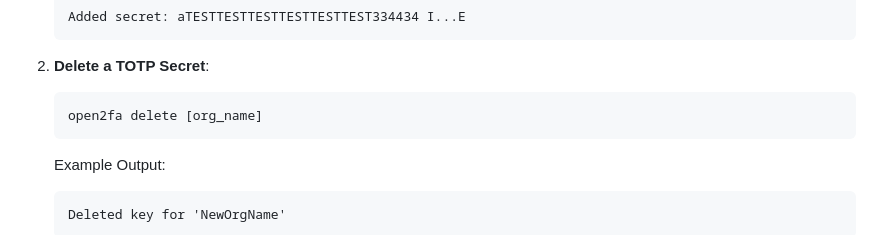
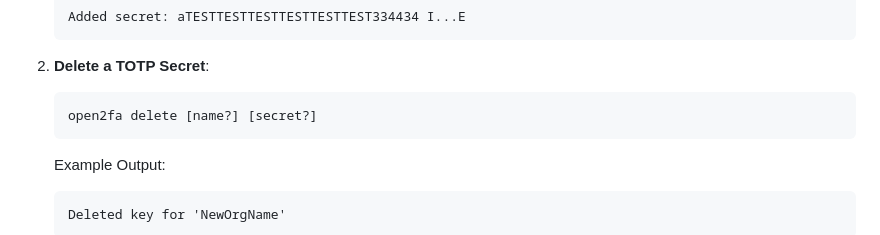
Before and after one commit to cc-d/open2fa, a Markdown page: README.md, the part around the change. Drawn GitHub-style.

Commit message:
fixed tests

````diff
--- a/README.md
+++ b/README.md
@@ -39,7 +39,7 @@ pip install 'open2fa[dev]'
 2. **Delete a TOTP Secret**:
 
    ```bash
-   open2fa delete [org_name]
+   open2fa delete [name?] [secret?]
    ```
 
    Example Output:
````
